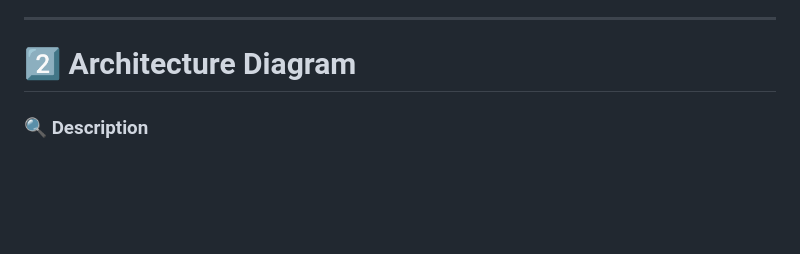
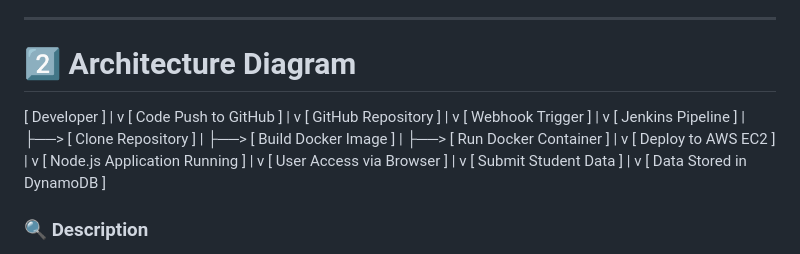
Before and after one commit to SSKSHYAMSUNDAR/CLOUD-PROJECT, a Markdown page: README.md, the part around the change. Rendered like a GitHub page; blank space fills up the shorter version.

```diff
--- a/README.md
+++ b/README.md
@@ -30,6 +30,40 @@ A complete **CI/CD pipeline** is implemented using Jenkins to automate the build
 ---
 
 # 2️⃣ Architecture Diagram
+[ Developer ]
+      |
+      v
+[ Code Push to GitHub ]
+      |
+      v
+[ GitHub Repository ]
+      |
+      v
+[ Webhook Trigger ]
+      |
+      v
+[ Jenkins Pipeline ]
+      |
+      ├──> [ Clone Repository ]
+      |
+      ├──> [ Build Docker Image ]
+      |
+      ├──> [ Run Docker Container ]
+      |
+      v
+[ Deploy to AWS EC2 ]
+      |
+      v
+[ Node.js Application Running ]
+      |
+      v
+[ User Access via Browser ]
+      |
+      v
+[ Submit Student Data ]
+      |
+      v
+[ Data Stored in DynamoDB ]
 
 ### 🔍 Description
 
```
